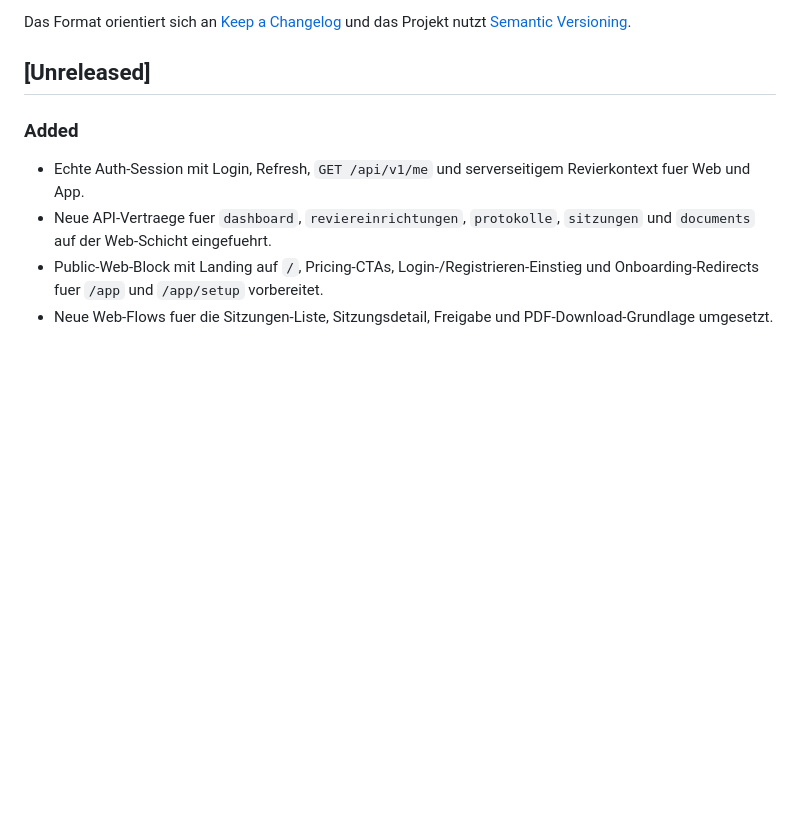
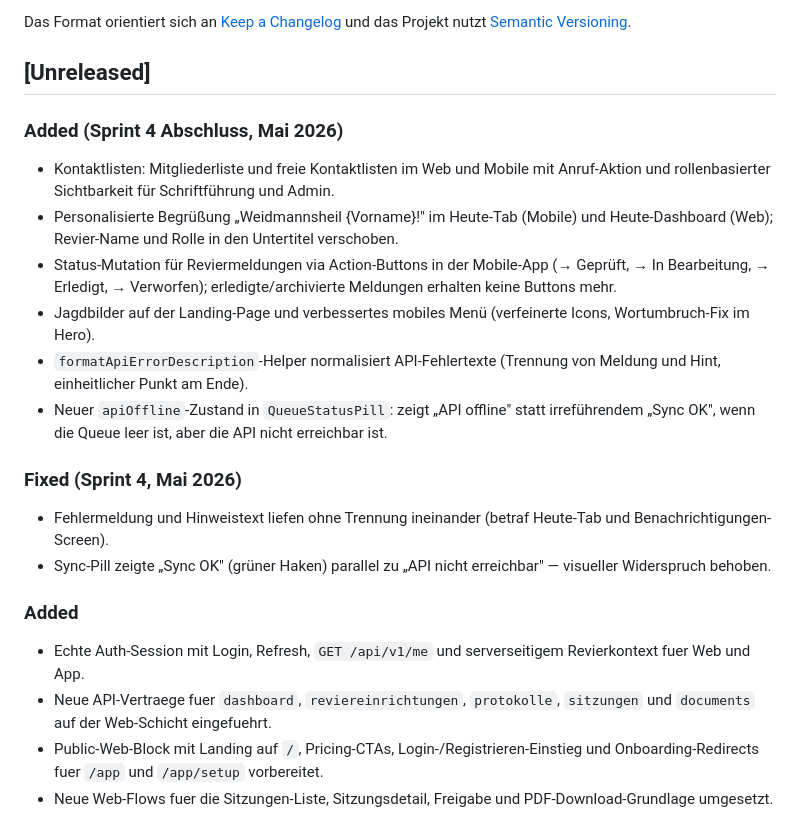
Before and after one commit to ostheimer/ferm, a Markdown page: CHANGELOG.md, the part around the change. GitHub-like rendering; blank space fills up the shorter version.

Commit message:
docs: update CHANGELOG and ROADMAP for Sprint 4 completion and contact lists

```diff
--- a/CHANGELOG.md
+++ b/CHANGELOG.md
@@ -5,6 +5,20 @@ Alle relevanten Aenderungen an `hege` werden hier festgehalten.
 Das Format orientiert sich an [Keep a Changelog](https://keepachangelog.com/en/1.1.0/) und das Projekt nutzt [Semantic Versioning](https://semver.org/lang/de/).
 
 ## [Unreleased]
+
+### Added (Sprint 4 Abschluss, Mai 2026)
+
+- Kontaktlisten: Mitgliederliste und freie Kontaktlisten im Web und Mobile mit Anruf-Aktion und rollenbasierter Sichtbarkeit für Schriftführung und Admin.
+- Personalisierte Begrüßung „Weidmannsheil {Vorname}!" im Heute-Tab (Mobile) und Heute-Dashboard (Web); Revier-Name und Rolle in den Untertitel verschoben.
+- Status-Mutation für Reviermeldungen via Action-Buttons in der Mobile-App (→ Geprüft, → In Bearbeitung, → Erledigt, → Verworfen); erledigte/archivierte Meldungen erhalten keine Buttons mehr.
+- Jagdbilder auf der Landing-Page und verbessertes mobiles Menü (verfeinerte Icons, Wortumbruch-Fix im Hero).
+- `formatApiErrorDescription`-Helper normalisiert API-Fehlertexte (Trennung von Meldung und Hint, einheitlicher Punkt am Ende).
+- Neuer `apiOffline`-Zustand in `QueueStatusPill`: zeigt „API offline" statt irreführendem „Sync OK", wenn die Queue leer ist, aber die API nicht erreichbar ist.
+
+### Fixed (Sprint 4, Mai 2026)
+
+- Fehlermeldung und Hinweistext liefen ohne Trennung ineinander (betraf Heute-Tab und Benachrichtigungen-Screen).
+- Sync-Pill zeigte „Sync OK" (grüner Haken) parallel zu „API nicht erreichbar" — visueller Widerspruch behoben.
 
 ### Added
 
```
